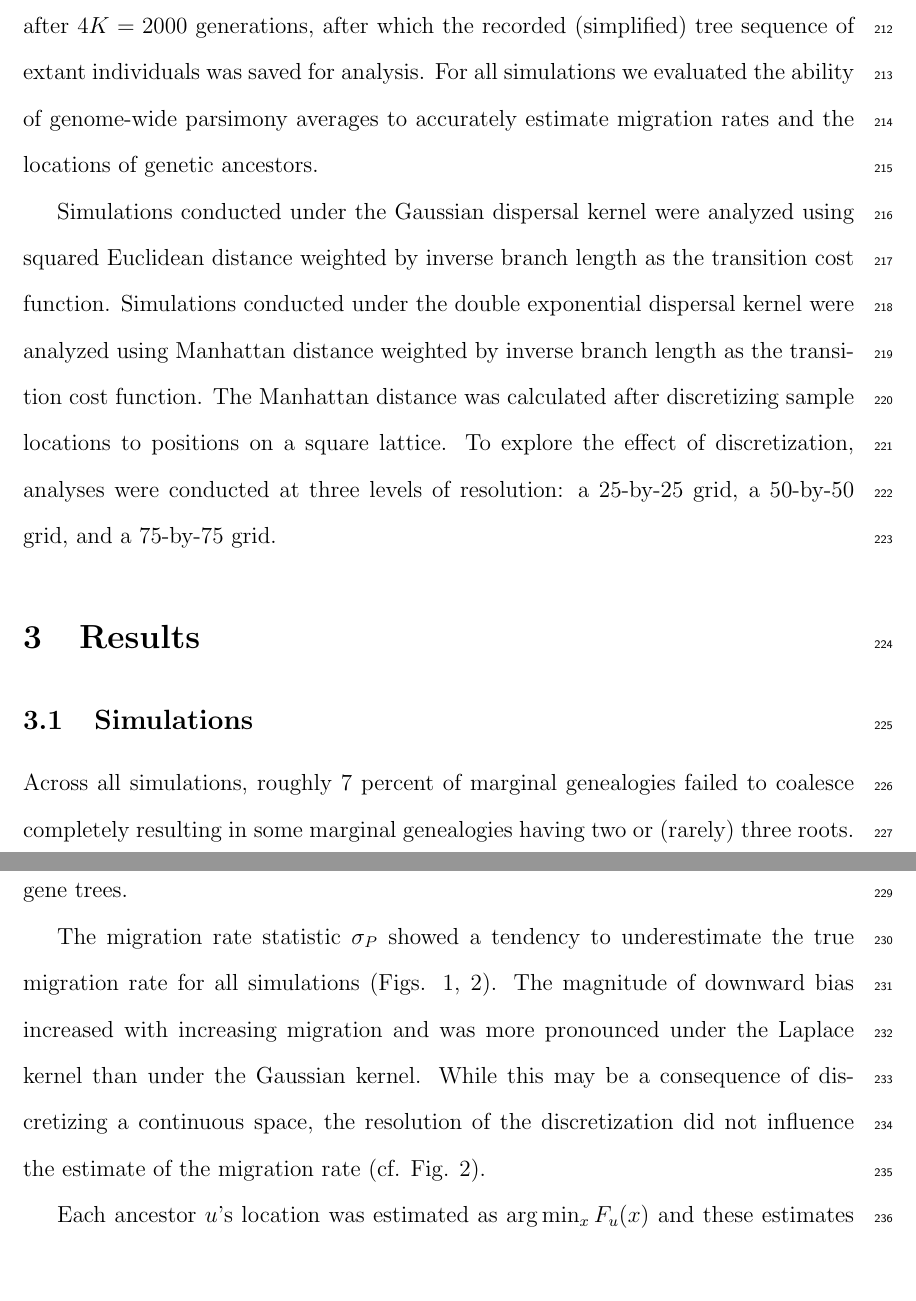
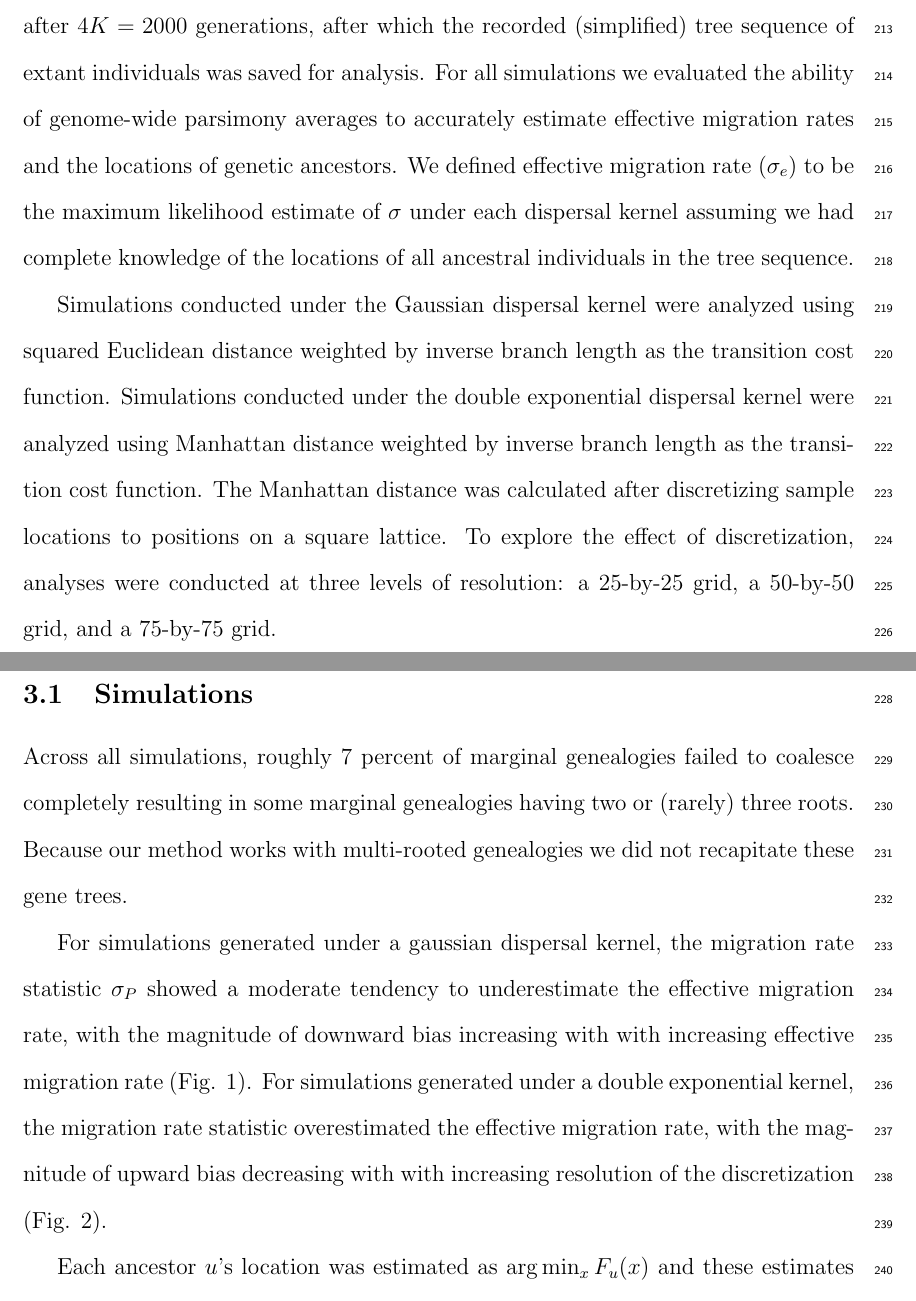
Before and after one commit to blueraleigh/magrat-ms, a LaTeX document (0.main.tex, which reads 3.methods.tex, 4.results.tex): two parts of pages 11 and 12 of 23, joined at a grey line, cut so that both start at the same text, the shorter picture padded with empty space. Compiled offline with pdfLaTeX.

Commit message:
use effective migration rate in comparisons

```diff
--- a/3.methods.tex
+++ b/3.methods.tex
@@ -293,8 +293,11 @@ dispersal kernel. For all simulations we set $R=1.1$ and $K=500$. Each
 simulation was terminated after $4K = 2000$ generations, after which the
 recorded (simplified) tree sequence of extant individuals was saved for
 analysis. For all simulations we evaluated the ability of genome-wide parsimony
-averages to accurately estimate migration rates and the locations of genetic
-ancestors.
+averages to accurately estimate effective migration rates and the locations of
+genetic ancestors. We defined effective migration rate ($\sigma_e$) to be the
+maximum likelihood estimate of $\sigma$ under each dispersal kernel assuming we
+had complete knowledge of the locations of all ancestral individuals in the
+tree sequence.
 
 Simulations conducted under the Gaussian dispersal kernel were analyzed using
 squared Euclidean distance weighted by inverse branch length as the transition
--- a/4.results.tex
+++ b/4.results.tex
@@ -5,13 +5,15 @@ coalesce completely resulting in some marginal genealogies having two or (rarely
 three roots. Because our method works with multi-rooted genealogies we did
 not recapitate these gene trees.
 
-The migration rate statistic $\sigma_P$ showed a tendency to underestimate the
-true migration rate for all simulations (Figs. \ref{fig:gauss-kernel-rate-estimates},
-\ref{fig:lapl-kernel-rate-estimates}). The magnitude of downward bias
-increased with increasing migration and was more pronounced under the Laplace
-kernel than under the Gaussian kernel. While this may be a consequence of
-discretizing a continuous space, the resolution of the discretization did not
-influence the estimate of the migration rate (cf. Fig. \ref{fig:lapl-kernel-rate-estimates}).
+For simulations generated under a gaussian dispersal kernel, the migration
+rate statistic $\sigma_P$ showed a moderate tendency to underestimate the
+effective migration rate, with the magnitude of downward bias increasing with
+with increasing effective migration rate
+(Fig. \ref{fig:gauss-kernel-rate-estimates}). For simulations generated under
+a double exponential kernel, the migration rate statistic overestimated the
+effective migration rate, with the magnitude of upward bias decreasing with
+with increasing resolution of the discretization
+(Fig. \ref{fig:lapl-kernel-rate-estimates}).
 
 Each ancestor $u$'s location was estimated as $\arg\min_x F_u(x)$ and these
 estimates are shown in figures \ref{fig:gauss-kernel-ancestor-estimates} and
```
Also changed, not shown: 8.figs.tex (+8 -8 lines), figs/gauss-kernel-rate-estimates.png, figs/laplace-kernel-rate-estimates.png, 3.methods.tex (10 more changed lines).
